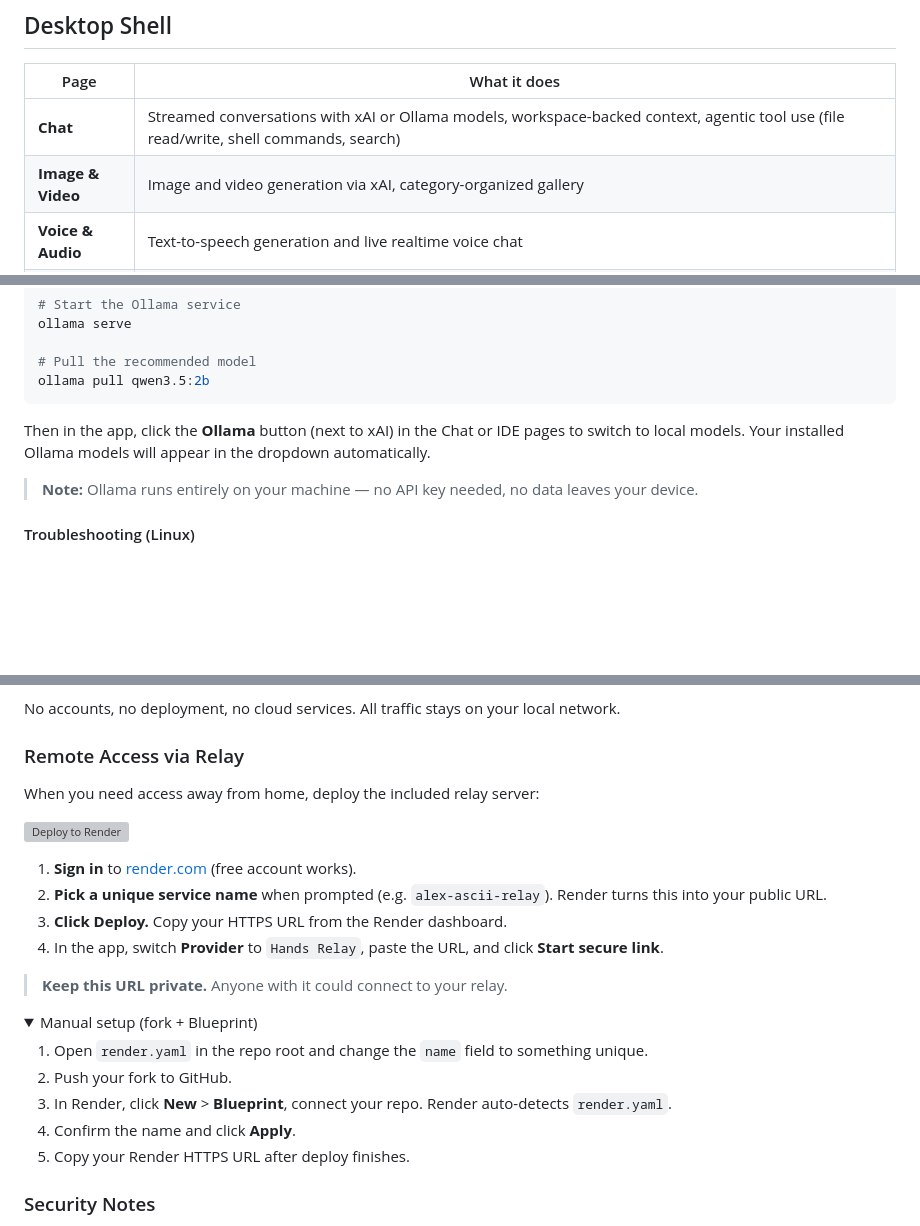
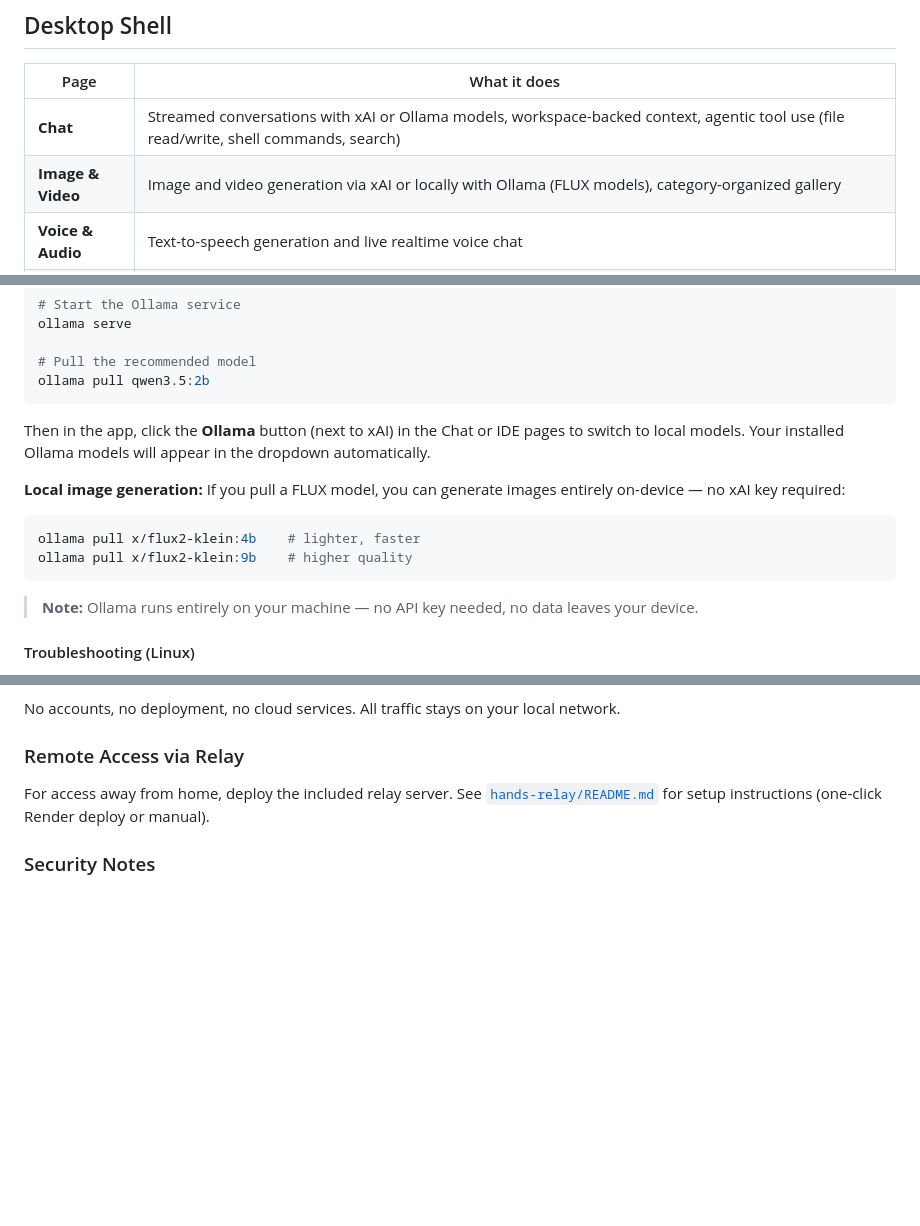
Before and after one commit to lalomorales22/Super-Asciivision, a Markdown page: README.md, 3 parts joined by grey strips. Rendered like a GitHub page; folded sections open; blank space fills up the shorter version; grey boxes are pictures that could not be loaded.

Commit message:
docs: add Ollama FLUX local image gen, trim relay deploy from README
- Add x/flux2-klein:4b and 9b instructions for local image generation
- Update Image & Video feature row to mention Ollama/FLUX
- Move relay deploy details to hands-relay/README.md, keep a link

Co-Authored-By: Claude Opus 4.6 (1M context) <noreply@anthropic.com>

````diff
--- a/README.md
+++ b/README.md
@@ -11,7 +11,7 @@ Click the rainbow **ASCIIVISION** button in the nav bar to drop into the termina
 | Page | What it does |
 |------|-------------|
 | **Chat** | Streamed conversations with xAI or Ollama models, workspace-backed context, agentic tool use (file read/write, shell commands, search) |
-| **Image & Video** | Image and video generation via xAI, category-organized gallery |
+| **Image & Video** | Image and video generation via xAI or locally with Ollama (FLUX models), category-organized gallery |
 | **Voice & Audio** | Text-to-speech generation and live realtime voice chat |
 | **Media Editor** | Timeline-based export workflow via ffmpeg |
 | **IDE** | File explorer, multi-tab code editor with syntax highlighting, AI copilot (xAI or Ollama), Quick Open (Cmd+P), browser preview — opens without a workspace |
@@ -92,6 +92,13 @@ ollama pull qwen3.5:2b
 ```
 
 Then in the app, click the **Ollama** button (next to xAI) in the Chat or IDE pages to switch to local models. Your installed Ollama models will appear in the dropdown automatically.
+
+**Local image generation:** If you pull a FLUX model, you can generate images entirely on-device — no xAI key required:
+
+```bash
+ollama pull x/flux2-klein:4b    # lighter, faster
+ollama pull x/flux2-klein:9b    # higher quality
+```
 
 > **Note:** Ollama runs entirely on your machine — no API key needed, no data leaves your device.
 
@@ -229,27 +236,7 @@ No accounts, no deployment, no cloud services. All traffic stays on your local n
 
 ### Remote Access via Relay
 
-When you need access away from home, deploy the included relay server:
-
-[![Deploy to Render](https://render.com/images/deploy-to-render-button.svg)](https://render.com/deploy?repo=https://github.com/lalomorales22/Super-Asciivision)
-
-1. **Sign in** to [render.com](https://render.com) (free account works).
-2. **Pick a unique service name** when prompted (e.g. `alex-ascii-relay`). Render turns this into your public URL.
-3. **Click Deploy.** Copy your HTTPS URL from the Render dashboard.
-4. In the app, switch **Provider** to `Hands Relay`, paste the URL, and click **Start secure link**.
-
-> **Keep this URL private.** Anyone with it could connect to your relay.
-
-<details>
-<summary>Manual setup (fork + Blueprint)</summary>
-
-1. Open `render.yaml` in the repo root and change the `name` field to something unique.
-2. Push your fork to GitHub.
-3. In Render, click **New** > **Blueprint**, connect your repo. Render auto-detects `render.yaml`.
-4. Confirm the name and click **Apply**.
-5. Copy your Render HTTPS URL after deploy finishes.
-
-</details>
+For access away from home, deploy the included relay server. See [`hands-relay/README.md`](hands-relay/README.md) for setup instructions (one-click Render deploy or manual).
 
 ### Security Notes
 
````
